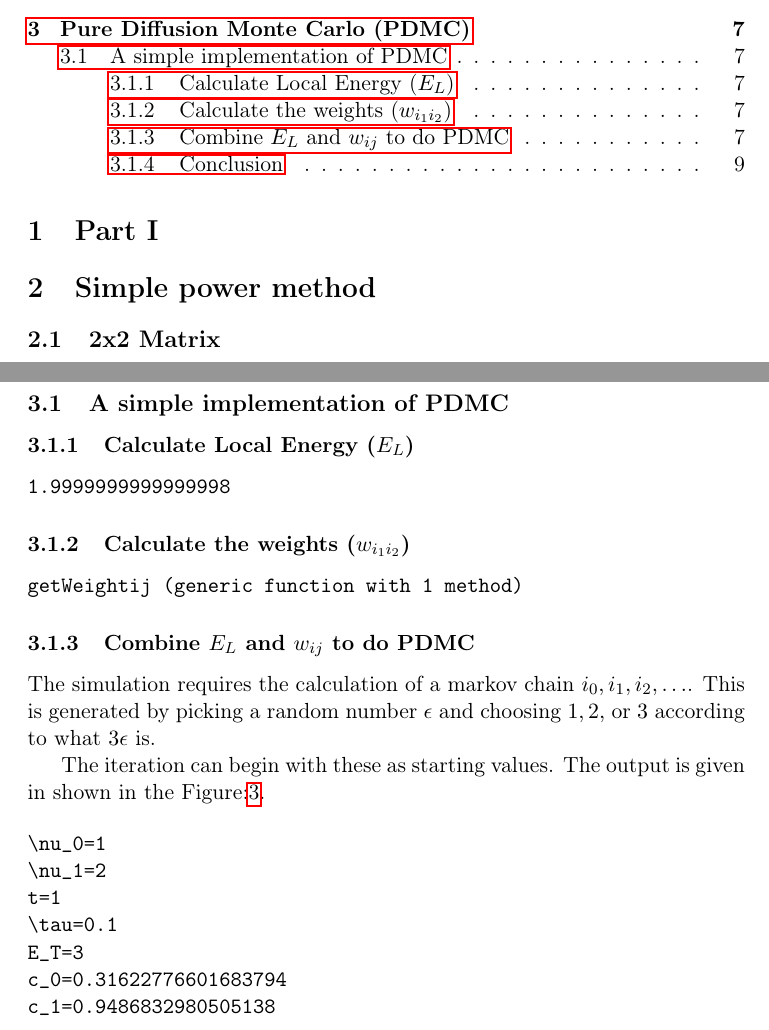
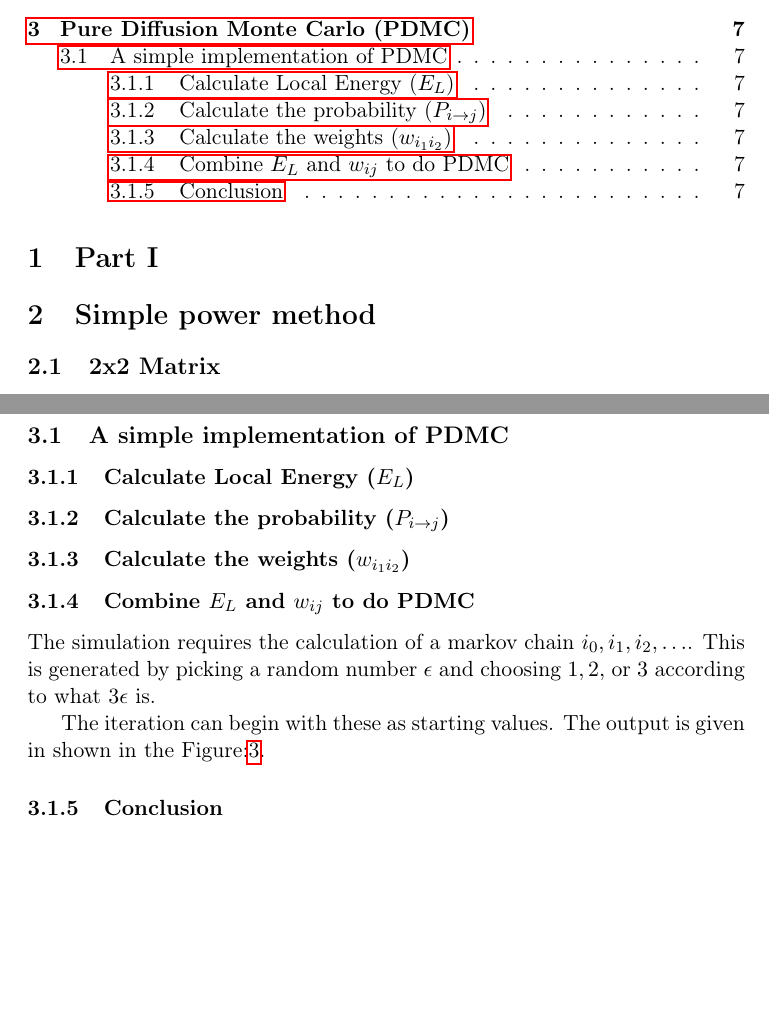
Before and after one commit to v1j4y/pedagogical_qmc, a LaTeX document (StoquasticMatrix.tex): two parts of pages 1 and 7 of 9 before the commit and two parts of pages 1 and 7 of 8 after it, joined at a grey line, cut so that both start at the same text, the shorter picture padded with empty space. Compiled offline with pdfLaTeX.

Commit message:
PDMC is working.

```diff
--- a/StoquasticMatrix.tex
+++ b/StoquasticMatrix.tex
@@ -32,9 +32,9 @@
 
 
 \section{Part I}
-\label{sec:org7fef7ae}
+\label{sec:org33a9c51}
 
 \section{Simple power method}
-\label{sec:orgd962a6a}
+\label{sec:org69b2146}
 
 \subsection{2x2 Matrix}
@@ -225,41 +225,26 @@ E_2 = \frac{E_L(i_2) w_{i_0 i_1}w_{i_1 i_2} + E_L(i_3) w_{i_1 i_2}w_{i_2 i_3} +
 
 
 \subsection{A simple implementation of PDMC}
-\label{sec:org1361155}
+\label{sec:org1258759}
+
 
 \subsubsection{Calculate Local Energy (\(E_L\))}
-\label{sec:org9ae6f41}
+\label{sec:org3725c80}
 
-\begin{verbatim}
-1.9999999999999998
-\end{verbatim}
+\subsubsection{Calculate the probability (\(P_{i\rightarrow j}\))}
+\label{sec:org47ad840}
 
 \subsubsection{Calculate the weights (\(w_{i_1 i_2}\))}
-\label{sec:org7b3bc0a}
-
-\begin{verbatim}
-getWeightij (generic function with 1 method)
-\end{verbatim}
+\label{sec:org1db1b1d}
 
 \subsubsection{Combine \(E_L\) and \(w_{ij}\) to do PDMC}
-\label{sec:orgd33ca29}
-
+\label{sec:orgef9b379}
 The simulation requires the calculation of a markov chain \(i_0, i_1, i_2,
 \dots\). This is generated by picking a random number \(\epsilon\) and choosing
 \(1, 2,\) or \(3\) according to what \(3 \epsilon\) is.
 
 The iteration can begin with these as starting values. The output is given in
 shown in the Figure:\ref{figure3}.
-
-\begin{verbatim}
-\nu_0=1
-\nu_1=2
-t=1
-\tau=0.1
-E_T=3
-c_0=0.31622776601683794
-c_1=0.9486832980505138
-\end{verbatim}
 
 \begin{figure}[htbp]
 \centering
```
Also changed, not shown: StoquasticMatrix.pdf, StoquasticMatrix.tex (14 more changed lines), 1 other file.
